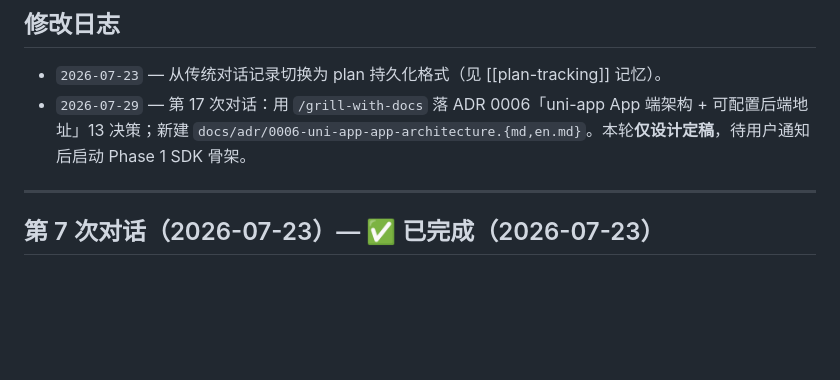
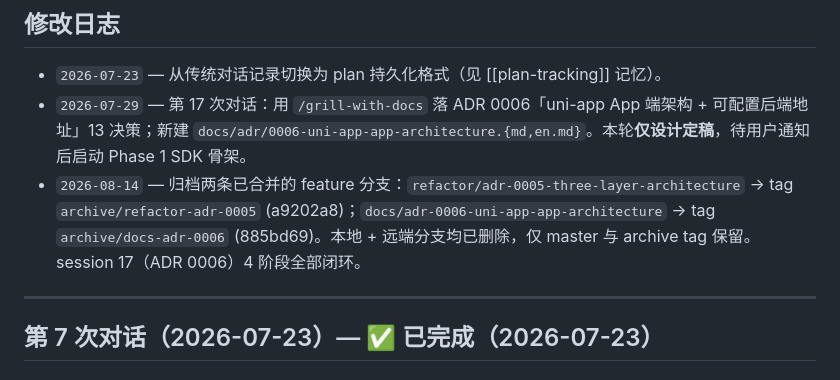
Before and after one commit to EdgarLi-Xun/my-ai, a Markdown page: .claude/PLAN.md, the part around the change. Rendered like a GitHub page; blank space fills up the shorter version.

Commit message:
docs(plan): 记录 2026-08-14 归档 0005/0006 分支
两条 feature 分支已合并入 master（merge commit 27550bf），全部 commit 已在 master：

- refactor/adr-0005-three-layer-architecture → archive/refactor-adr-0005 (a9202a8)
- docs/adr-0006-uni-app-app-architecture → archive/docs-adr-0006 (885bd69)

本地 + 远端（Gitee + GitHub）分支均已删除，archive tag 永久保留作历史锚点。

```diff
--- a/.claude/PLAN.md
+++ b/.claude/PLAN.md
@@ -4,6 +4,7 @@
 
 - `2026-07-23` — 从传统对话记录切换为 plan 持久化格式（见 [[plan-tracking]] 记忆）。
 - `2026-07-29` — 第 17 次对话：用 `/grill-with-docs` 落 ADR 0006「uni-app App 端架构 + 可配置后端地址」13 决策；新建 `docs/adr/0006-uni-app-app-architecture.{md,en.md}`。本轮**仅设计定稿**，待用户通知后启动 Phase 1 SDK 骨架。
+- `2026-08-14` — 归档两条已合并的 feature 分支：`refactor/adr-0005-three-layer-architecture` → tag `archive/refactor-adr-0005` (a9202a8)；`docs/adr-0006-uni-app-app-architecture` → tag `archive/docs-adr-0006` (885bd69)。本地 + 远端分支均已删除，仅 master 与 archive tag 保留。session 17（ADR 0006）4 阶段全部闭环。
 
 ---
 
```
